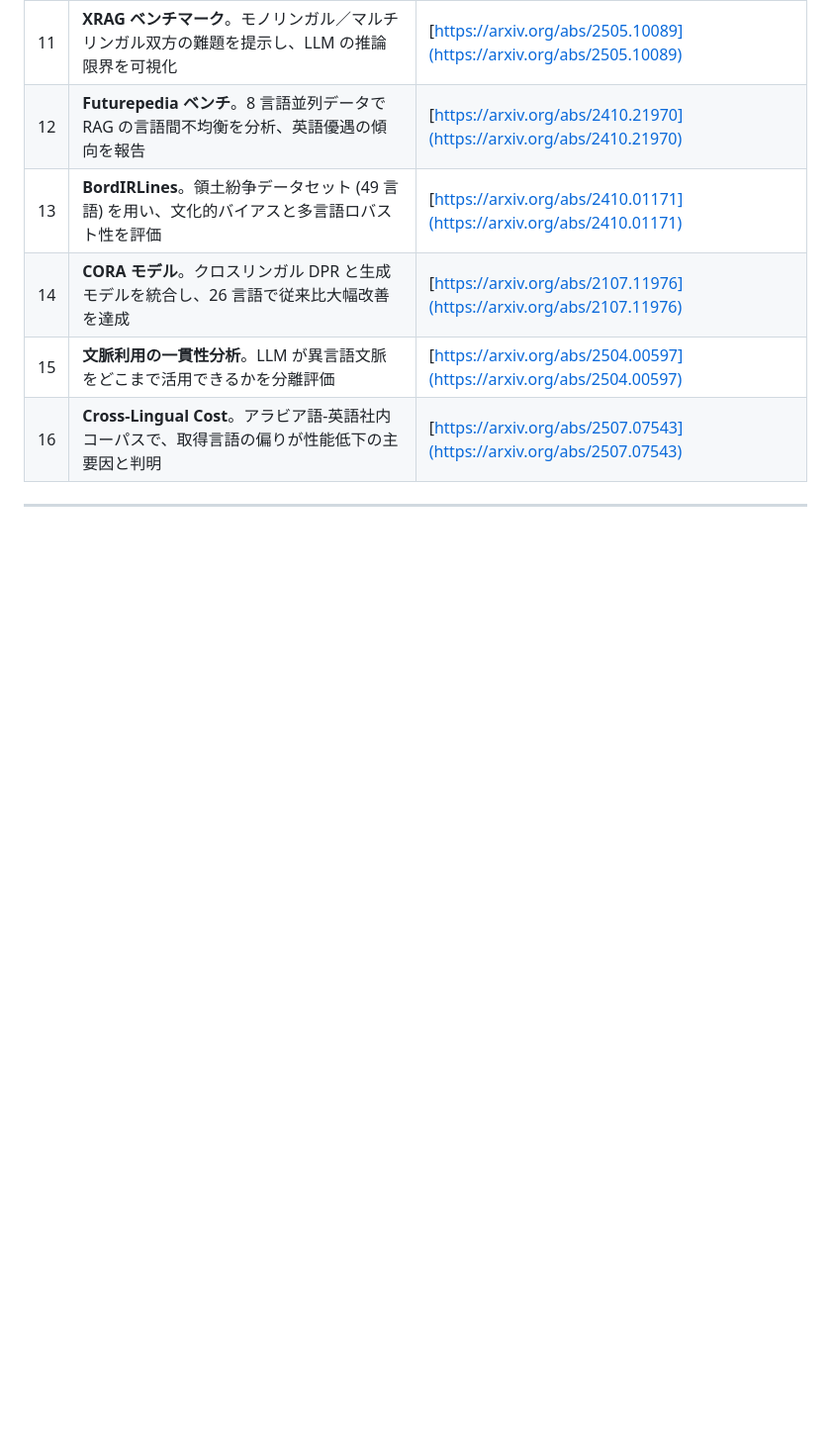
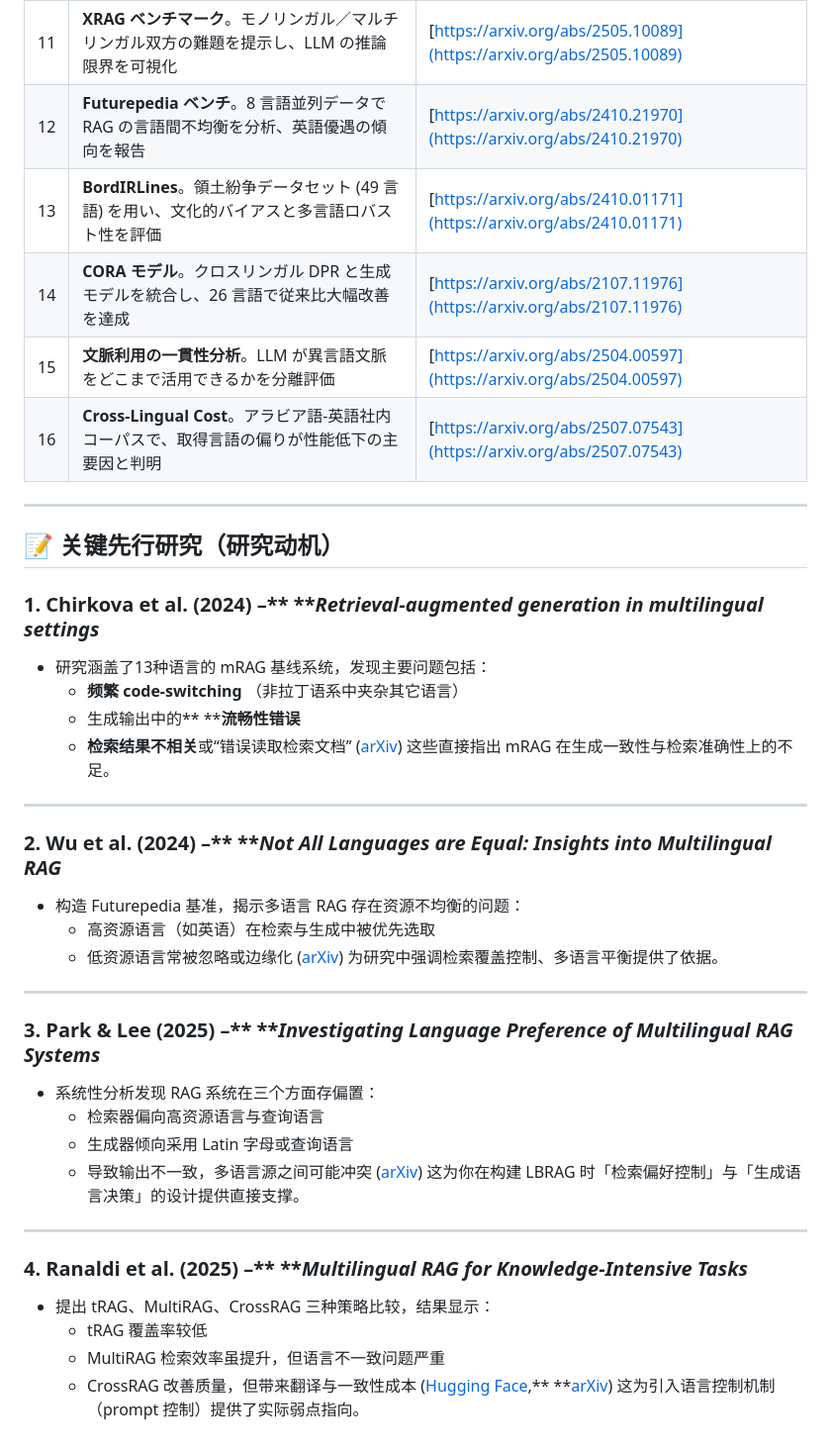
Before and after one commit to kanoes/LB-RAG, a Markdown page: papers/refers/文献リスト.md, the part around the change. Shown: that part at 99% size. Drawn GitHub-style; blank space fills up the shorter version.

Commit message:
add paper list

```diff
--- a/papers/refers/文献リスト.md
+++ b/papers/refers/文献リスト.md
@@ -40,4 +40,44 @@
 | 15 | **文脈利用の一貫性分析**。LLM が異言語文脈をどこまで活用できるかを分離評価                                                            | [https://arxiv.org/abs/2504.00597](https://arxiv.org/abs/2504.00597)                         |
 | 16 | **Cross-Lingual Cost**。アラビア語-英語社内コーパスで、取得言語の偏りが性能低下の主要因と判明                                         | [https://arxiv.org/abs/2507.07543](https://arxiv.org/abs/2507.07543)                         |
 
+
 ---
+
+## 📝 关键先行研究（研究动机）
+
+### 1. Chirkova et al. (2024) –** ***Retrieval‑augmented generation in multilingual settings*
+
+* 研究涵盖了13种语言的 mRAG 基线系统，发现主要问题包括：
+  * **频繁 code‑switching** （非拉丁语系中夹杂其它语言）
+  * 生成输出中的** ****流畅性错误**
+  * **检索结果不相关**或“错误读取检索文档” ([arXiv](https://arxiv.org/html/2407.01463v1?utm_source=chatgpt.com "Retrieval-augmented generation in multilingual settings - arXiv"))
+    这些直接指出 mRAG 在生成一致性与检索准确性上的不足。
+
+---
+
+### 2. Wu et al. (2024) –** ***Not All Languages are Equal: Insights into Multilingual RAG*
+
+* 构造 Futurepedia 基准，揭示多语言 RAG 存在资源不均衡的问题：
+  * 高资源语言（如英语）在检索与生成中被优先选取
+  * 低资源语言常被忽略或边缘化 ([arXiv](https://arxiv.org/abs/2410.21970?utm_source=chatgpt.com "Not All Languages are Equal: Insights into Multilingual Retrieval-Augmented Generation"))
+    为研究中强调检索覆盖控制、多语言平衡提供了依据。
+
+---
+
+### 3. Park & Lee (2025) –** ***Investigating Language Preference of Multilingual RAG Systems*
+
+* 系统性分析发现 RAG 系统在三个方面存偏置：
+  * 检索器偏向高资源语言与查询语言
+  * 生成器倾向采用 Latin 字母或查询语言
+  * 导致输出不一致，多语言源之间可能冲突 ([arXiv](https://arxiv.org/abs/2502.11175?utm_source=chatgpt.com "Investigating Language Preference of Multilingual RAG Systems"))
+    这为你在构建 LBRAG 时「检索偏好控制」与「生成语言决策」的设计提供直接支撑。
+
+---
+
+### 4. Ranaldi et al. (2025) –** ***Multilingual RAG for Knowledge‑Intensive Tasks*
+
+* 提出 tRAG、MultiRAG、CrossRAG 三种策略比较，结果显示：
+  * tRAG 覆盖率较低
+  * MultiRAG 检索效率虽提升，但语言不一致问题严重
+  * CrossRAG 改善质量，但带来翻译与一致性成本 ([Hugging Face](https://huggingface.co/papers/2502.11175?utm_source=chatgpt.com "Investigating Language Preference of Multilingual RAG Systems"),** **[arXiv](https://arxiv.org/abs/2504.03616?utm_source=chatgpt.com "Multilingual Retrieval-Augmented Generation for Knowledge-Intensive Task"))
+    这为引入语言控制机制（prompt 控制）提供了实际弱点指向。
```
